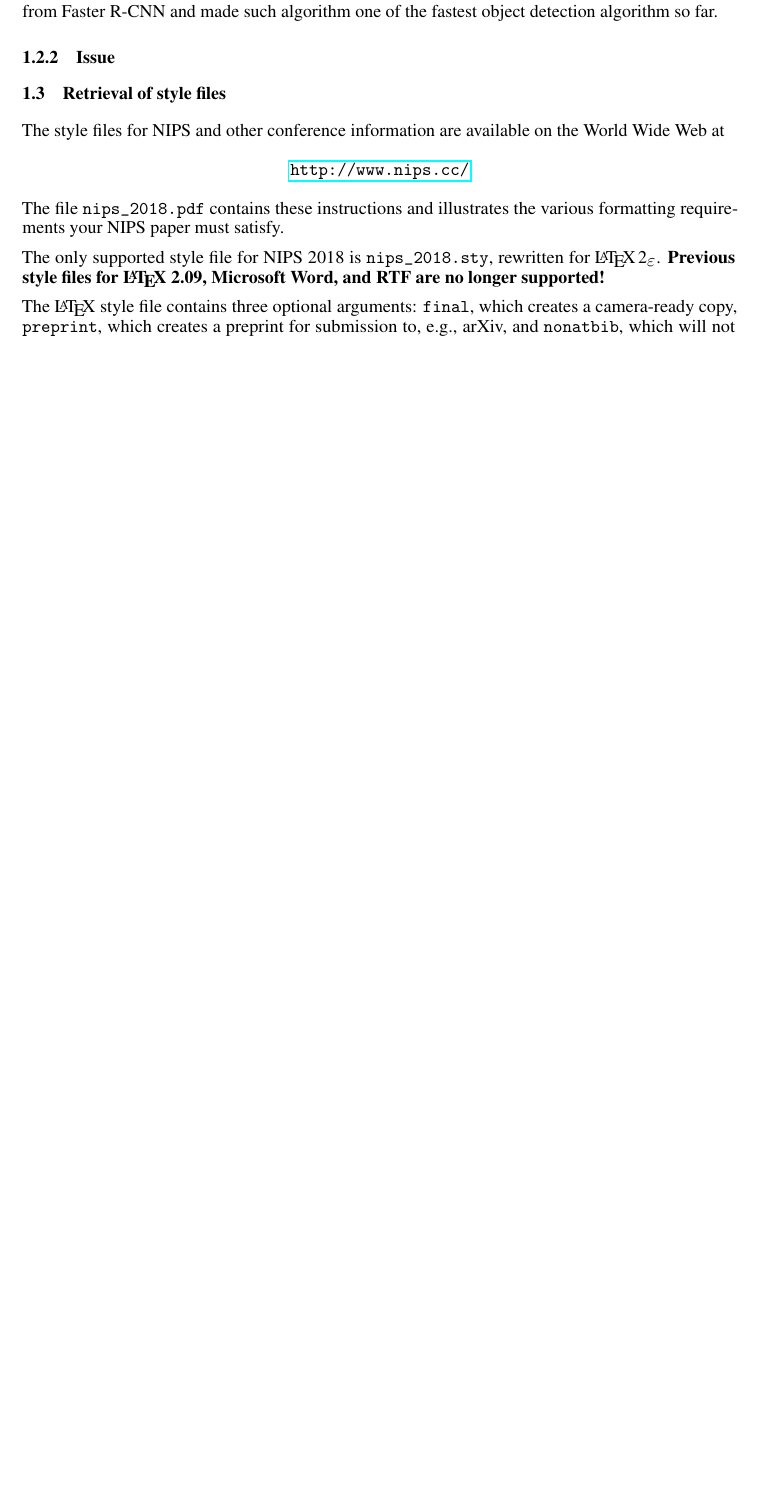
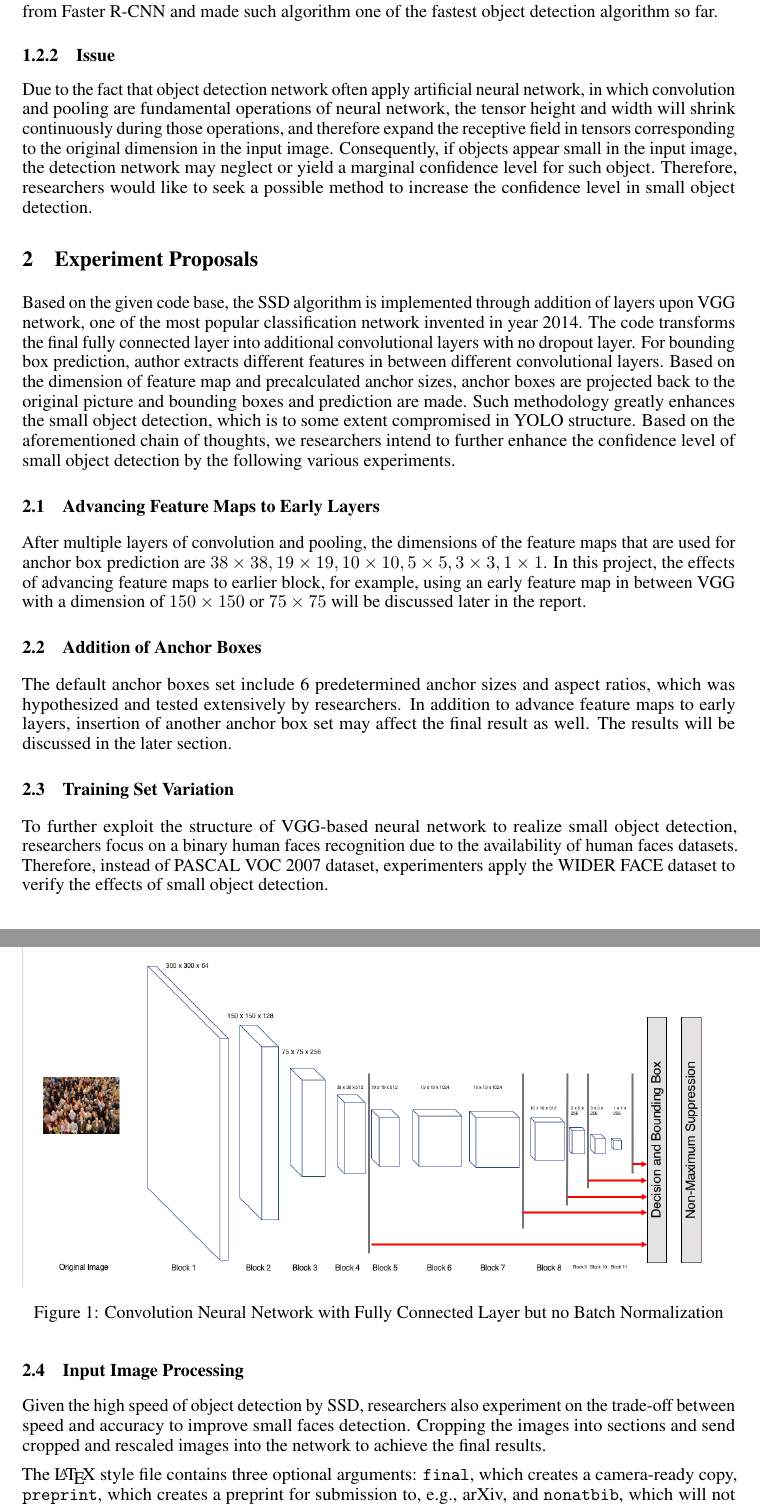
Before and after one commit to zhongyu2013/COGS-260-Report, a LaTeX paper (COGS260FinalReport.tex): part of page 2 of 6 before the commit and two parts of pages 2 and 3 of 7 after it, the two joined at a grey line, cut so that both start at the same text, the shorter picture padded with empty space. Compiled offline with pdfLaTeX.

Commit message:
Add Figure

```diff
--- a/COGS260FinalReport.tex
+++ b/COGS260FinalReport.tex
@@ -25,6 +25,8 @@
 \usepackage{amsfonts}       % blackboard math symbols
 \usepackage{nicefrac}       % compact symbols for 1/2, etc.
 \usepackage{microtype}      % microtypography
+\usepackage{graphicx} %Loading the package
+\graphicspath{{figures/}}
 
 \title{Seeking Methods to Improve Small Object Detection}
 
@@ -87,22 +89,37 @@ As more comprehensive datasets such PASCAL, ILSVRC, MSCOCO were available for re
 
 \subsubsection{Issue}
 
+Due to the fact that object detection network often apply artificial neural network, in which convolution and pooling are fundamental operations of neural network, the tensor height and width will shrink continuously during those operations, and therefore expand the receptive field in tensors corresponding to the original dimension in the input image. Consequently, if objects appear small in the input image, the detection network may neglect or yield a marginal confidence level for such object. Therefore, researchers would like to seek a possible method to increase the confidence level in small object detection.
+
+\section{Experiment Proposals}
+
+Based on the given code base, the SSD algorithm is implemented through addition of layers upon VGG network, one of the most popular classification network invented in year 2014. The code transforms the final fully connected layer into additional convolutional layers with no dropout layer. For bounding box prediction, author extracts different features in between different convolutional layers. Based on the dimension of feature map and precalculated anchor sizes, anchor boxes are projected back to the original picture and bounding boxes and prediction are made. Such methodology greatly enhances the small object detection, which is to some extent compromised in YOLO structure. Based on the aforementioned chain of thoughts, we researchers intend to further enhance the confidence level of small object detection by the following various experiments.
+
+\subsection{Advancing Feature Maps to Early Layers}
+
+After multiple layers of convolution and pooling, the dimensions of the feature maps that are used for anchor box prediction are $38 \times 38, 19 \times 19, 10 \times 10, 5 \times 5, 3 \times 3, 1 \times 1 $. In this project, the effects of advancing feature maps to earlier block, for example, using an early feature map in between VGG with a dimension of $150 \times 150$ or $75 \times 75$ will be discussed later in the report.
+
+\begin{figure}
+	\centering
+	\includegraphics[height=7cm]{VGGSSDOriginal.png}
+	\caption{Convolution Neural Network with Fully Connected Layer but no Batch Normalization}
+	\label{F1}
+	\end{figure}
 
 
-\subsection{Retrieval of style files}
+\subsection{Addition of Anchor Boxes}
 
-The style files for NIPS and other conference information are
-available on the World Wide Web at
-\begin{center}
-  \url{http://www.nips.cc/}
-\end{center}
-The file \verb+nips_2018.pdf+ contains these instructions and
-illustrates the various formatting requirements your NIPS paper must
-satisfy.
+The default anchor boxes set include 6 predetermined anchor sizes and aspect ratios, which was hypothesized and tested extensively by researchers. In addition to advance feature maps to early layers, insertion of another anchor box set may affect the final result as well. The results will be discussed in the later section.
 
-The only supported style file for NIPS 2018 is \verb+nips_2018.sty+,
-rewritten for \LaTeXe{}.  \textbf{Previous style files for \LaTeX{}
-  2.09, Microsoft Word, and RTF are no longer supported!}
+\subsection{Training Set Variation}
+
+To further exploit the structure of VGG-based neural network to realize small object detection, researchers focus on a binary human faces recognition due to the availability of human faces datasets. Therefore, instead of PASCAL VOC 2007 dataset, experimenters apply the WIDER FACE dataset to verify the effects of small object detection.
+
+\subsection{Input Image Processing}
+
+Given the high speed of object detection by SSD, researchers also experiment on the trade-off between speed and accuracy to improve small faces detection. Cropping the images into sections and send cropped and rescaled images into the network to achieve the final results.
+
+
 
 The \LaTeX{} style file contains three optional arguments: \verb+final+,
 which creates a camera-ready copy, \verb+preprint+, which creates a
```
Also changed, not shown: COGS260FinalReport.pdf, figures/VGGSSDOriginal.png (added), 4 other files.
